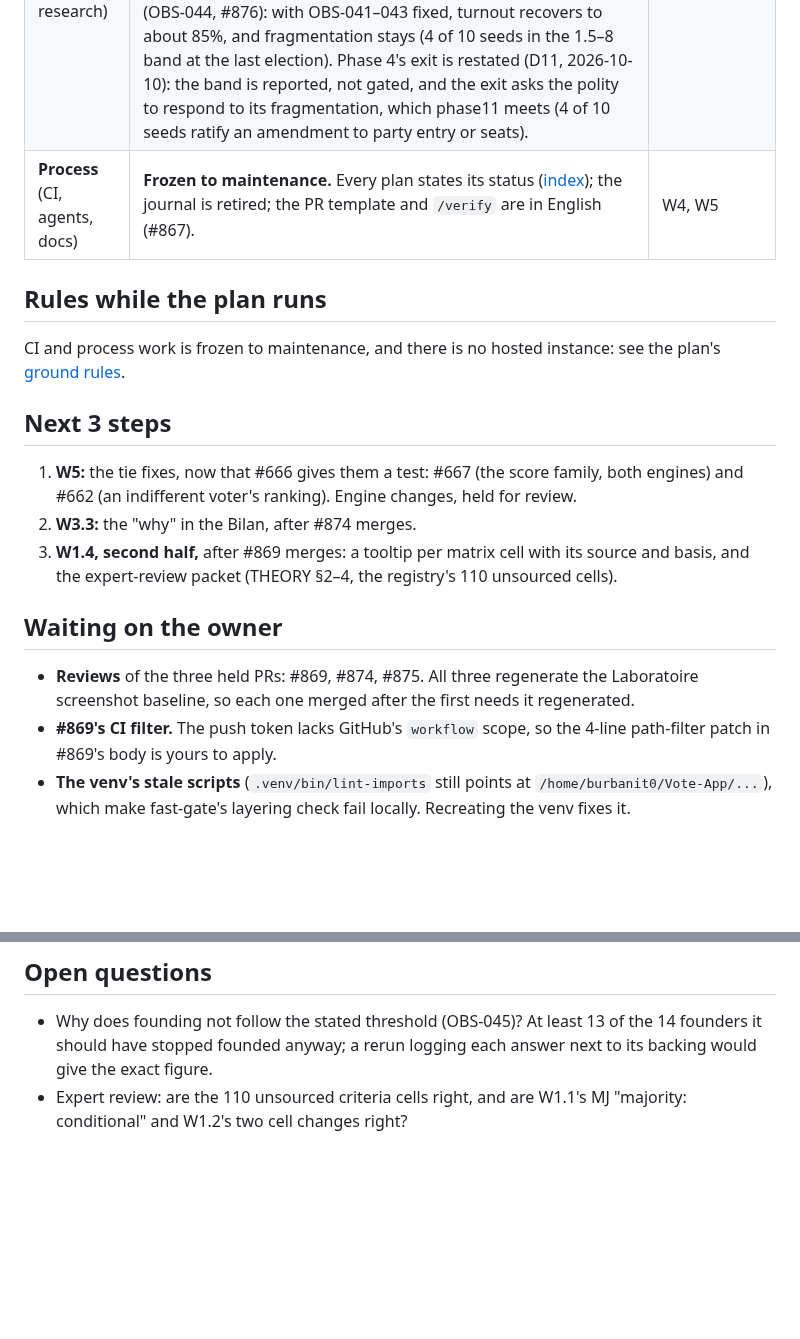
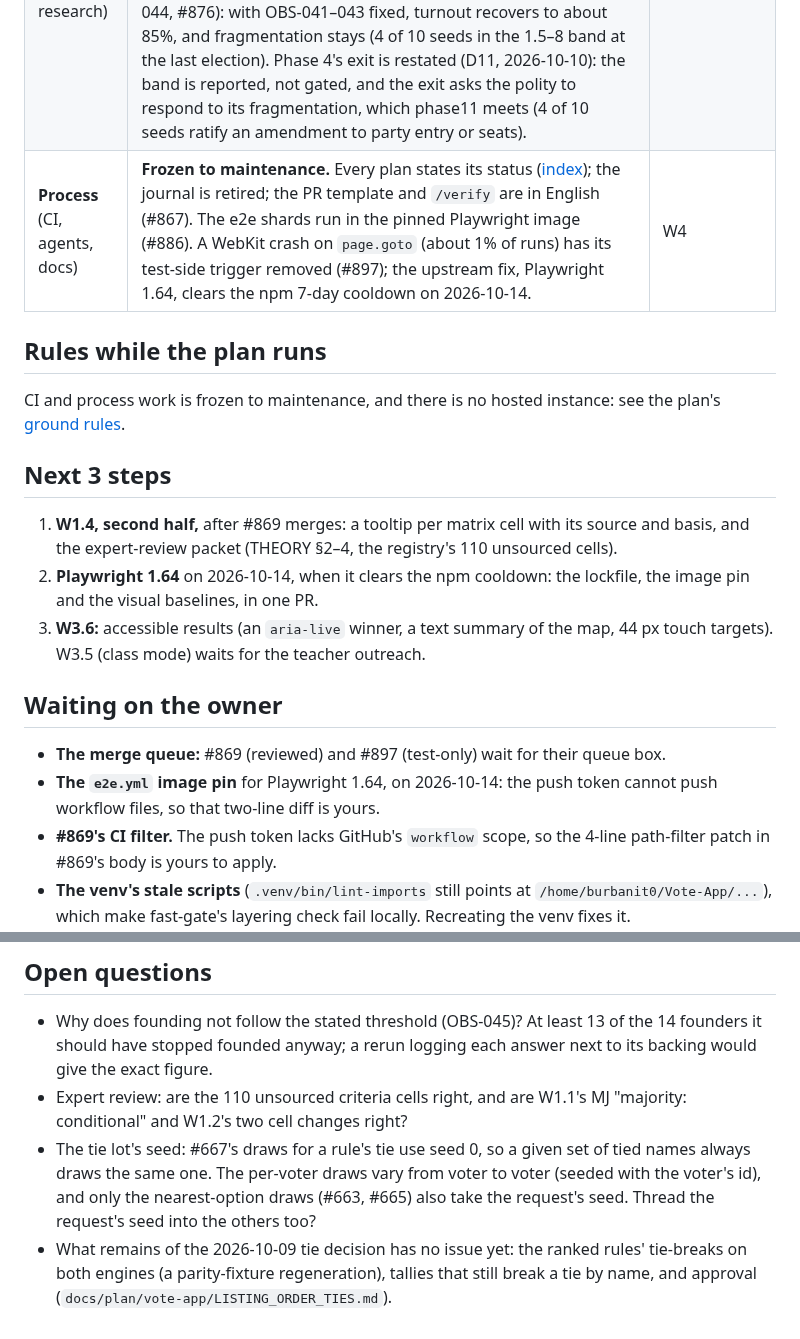
Before and after one commit to Burbanit0/Vote-App, a Markdown page: docs/STATUS.md, 2 parts joined by grey strips. Rendered like a GitHub page; blank space fills up the shorter version.

Commit message:
docs(status): W5 is done; the next steps after it
W5's six tie issues are merged (#887, #890, #894, #895), and W3.2-W3.4
too (#874, #875, #883, #885). The next steps become W1.4's second half
(after #869), the Playwright 1.64 bump on 2026-10-14, and W3.6. The open
questions gain the tie lot's seed and what remains of the tie decision.
The Polity row is left as another session wrote it today (D11).

Co-Authored-By: Claude Opus 5.5 <noreply@anthropic.com>

```diff
--- a/docs/STATUS.md
+++ b/docs/STATUS.md
@@ -13,5 +13,5 @@
 | **Polity** (LLM-society research) | **The threshold experiment stops at its gate.** Told the seat threshold is 3% or 7%, founders found a party 59 times in 60 either way (exact McNemar p = 1), and at least 13 of the 14 whose backing is below 7 founded at 7% (OBS-045). By the plan's rule there is no pilot, no main run and no pre-registration, and Polity's Phase 2–3 time went to the write-up: the `docs/stories/` piece on the logprob instrument (W2.6). The instrumentation stays merged (#861–#866). The phase11 ensemble is analysed (OBS-044, #876): with OBS-041–043 fixed, turnout recovers to about 85%, and fragmentation stays (4 of 10 seeds in the 1.5–8 band at the last election). Phase 4's exit is restated (D11, 2026-10-10): the band is reported, not gated, and the exit asks the polity to respond to its fragmentation, which phase11 meets (4 of 10 seeds ratify an amendment to party entry or seats). | W2 |
-| **Process** (CI, agents, docs) | **Frozen to maintenance.** Every plan states its status ([index](README.md#plans)); the journal is retired; the PR template and `/verify` are in English (#867). | W4, W5 |
+| **Process** (CI, agents, docs) | **Frozen to maintenance.** Every plan states its status ([index](README.md#plans)); the journal is retired; the PR template and `/verify` are in English (#867). The e2e shards run in the pinned Playwright image (#886). A WebKit crash on `page.goto` (about 1% of runs) has its test-side trigger removed (#897); the upstream fix, Playwright 1.64, clears the npm 7-day cooldown on 2026-10-14. | W4 |
 
 ## Rules while the plan runs
 
@@ -20,16 +20,18 @@ the plan's [ground rules](plan/PLAN_BEYOND_CI.md#context).
 
 ## Next 3 steps
 
-1. **W5:** the tie fixes, now that #666 gives them a test: #667 (the score family, both
-   engines) and #662 (an indifferent voter's ranking). Engine changes, held for review.
-2. **W3.3:** the "why" in the Bilan, after #874 merges.
-3. **W1.4, second half,** after #869 merges: a tooltip per matrix cell with its source
+1. **W1.4, second half,** after #869 merges: a tooltip per matrix cell with its source
    and basis, and the expert-review packet (THEORY §2–4, the registry's 110 unsourced cells).
+2. **Playwright 1.64** on 2026-10-14, when it clears the npm cooldown: the lockfile, the
+   image pin and the visual baselines, in one PR.
+3. **W3.6:** accessible results (an `aria-live` winner, a text summary of the map, 44 px
+   touch targets). W3.5 (class mode) waits for the teacher outreach.
 
 ## Waiting on the owner
 
-- **Reviews** of the three held PRs: #869, #874, #875. All three regenerate the
-  Laboratoire screenshot baseline, so each one merged after the first needs it regenerated.
+- **The merge queue:** #869 (reviewed) and #897 (test-only) wait for their queue box.
+- **The `e2e.yml` image pin** for Playwright 1.64, on 2026-10-14: the push token cannot
+  push workflow files, so that two-line diff is yours.
 - **#869's CI filter.** The push token lacks GitHub's `workflow` scope, so the 4-line
   path-filter patch in #869's body is yours to apply.
 - **The venv's stale scripts** (`.venv/bin/lint-imports` still points at
@@ -46,3 +48,10 @@ the plan's [ground rules](plan/PLAN_BEYOND_CI.md#context).
   give the exact figure.
 - Expert review: are the 110 unsourced criteria cells right, and are W1.1's MJ
   "majority: conditional" and W1.2's two cell changes right?
+- The tie lot's seed: #667's draws for a rule's tie use seed 0, so a given set of tied names
+  always draws the same one. The per-voter draws vary from voter to voter (seeded with the
+  voter's id), and only the nearest-option draws (#663, #665) also take the request's seed.
+  Thread the request's seed into the others too?
+- What remains of the 2026-10-09 tie decision has no issue yet: the ranked rules'
+  tie-breaks on both engines (a parity-fixture regeneration), tallies that still break a tie
+  by name, and approval (`docs/plan/vote-app/LISTING_ORDER_TIES.md`).
```
Also changed, not shown: other parts of docs/STATUS.md (+3 -3 lines).
